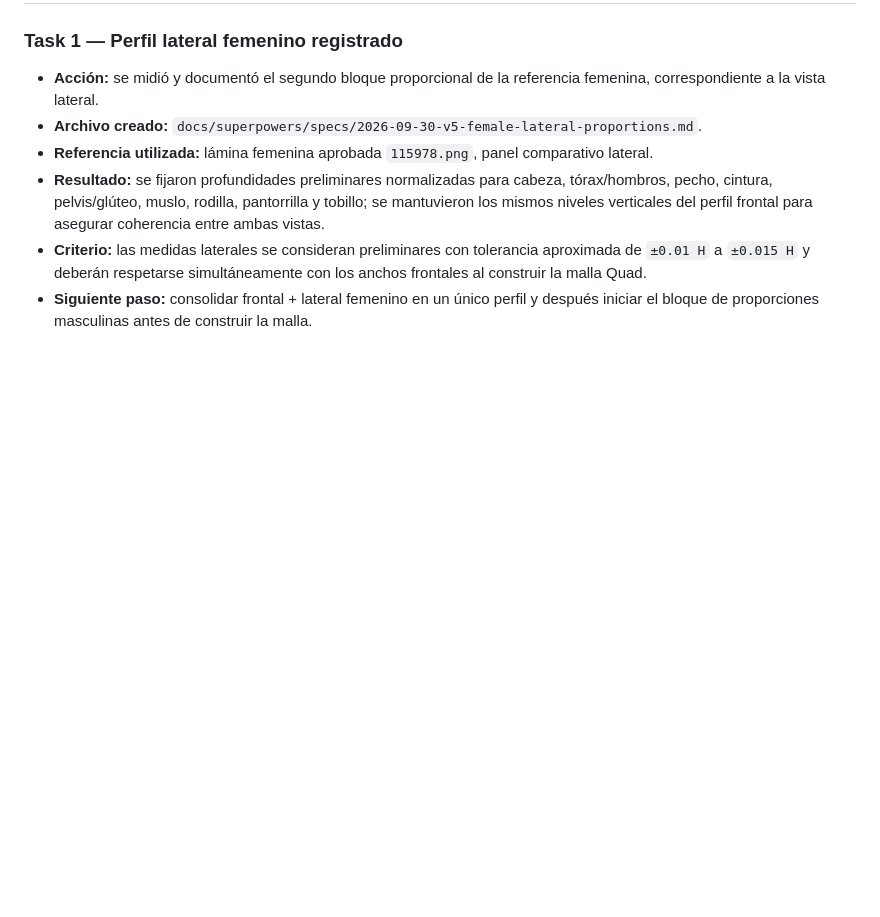
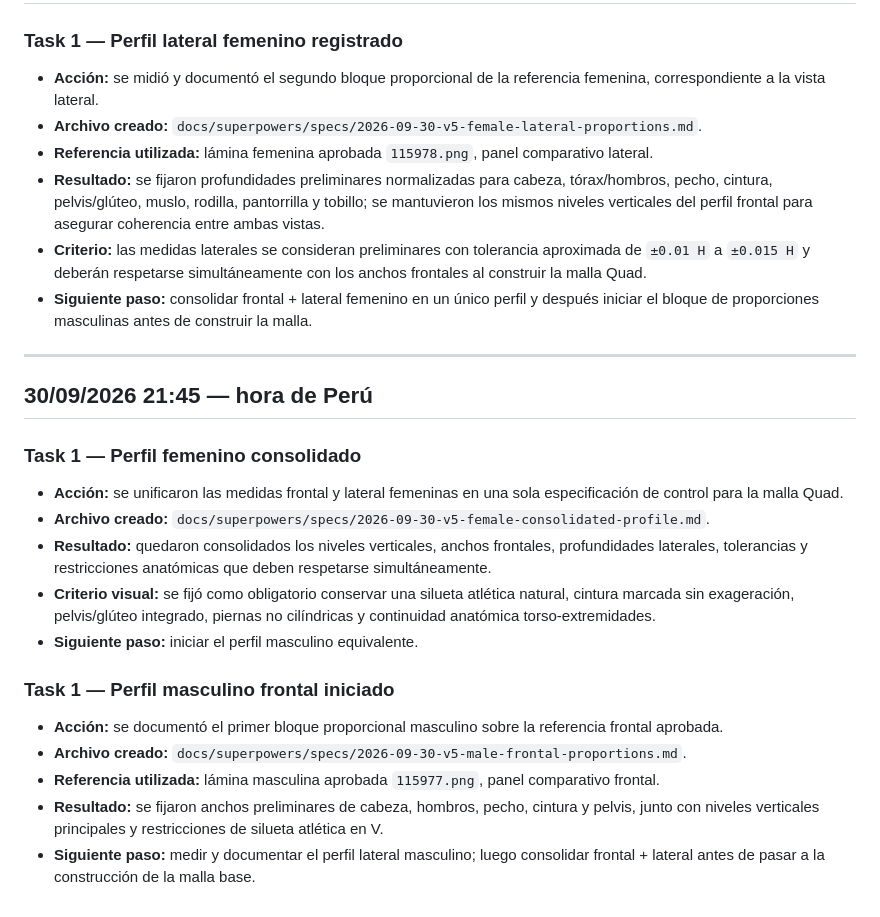
Before and after one commit to datapublicm/AplicativoGymWebGit, a Markdown page: docs/REGISTRO_ACTIVIDADES.md, the part around the change. Rendered like a GitHub page; blank space fills up the shorter version.

Commit message:
docs: log female consolidation and male frontal profile

```diff
--- a/docs/REGISTRO_ACTIVIDADES.md
+++ b/docs/REGISTRO_ACTIVIDADES.md
@@ -70,3 +70,21 @@ Formato de hora: `DD/MM/YYYY HH:MM` (Perú, UTC-5).
 - **Resultado:** se fijaron profundidades preliminares normalizadas para cabeza, tórax/hombros, pecho, cintura, pelvis/glúteo, muslo, rodilla, pantorrilla y tobillo; se mantuvieron los mismos niveles verticales del perfil frontal para asegurar coherencia entre ambas vistas.
 - **Criterio:** las medidas laterales se consideran preliminares con tolerancia aproximada de `±0.01 H` a `±0.015 H` y deberán respetarse simultáneamente con los anchos frontales al construir la malla Quad.
 - **Siguiente paso:** consolidar frontal + lateral femenino en un único perfil y después iniciar el bloque de proporciones masculinas antes de construir la malla.
+
+---
+
+## 30/09/2026 21:45 — hora de Perú
+
+### Task 1 — Perfil femenino consolidado
+- **Acción:** se unificaron las medidas frontal y lateral femeninas en una sola especificación de control para la malla Quad.
+- **Archivo creado:** `docs/superpowers/specs/2026-09-30-v5-female-consolidated-profile.md`.
+- **Resultado:** quedaron consolidados los niveles verticales, anchos frontales, profundidades laterales, tolerancias y restricciones anatómicas que deben respetarse simultáneamente.
+- **Criterio visual:** se fijó como obligatorio conservar una silueta atlética natural, cintura marcada sin exageración, pelvis/glúteo integrado, piernas no cilíndricas y continuidad anatómica torso-extremidades.
+- **Siguiente paso:** iniciar el perfil masculino equivalente.
+
+### Task 1 — Perfil masculino frontal iniciado
+- **Acción:** se documentó el primer bloque proporcional masculino sobre la referencia frontal aprobada.
+- **Archivo creado:** `docs/superpowers/specs/2026-09-30-v5-male-frontal-proportions.md`.
+- **Referencia utilizada:** lámina masculina aprobada `115977.png`, panel comparativo frontal.
+- **Resultado:** se fijaron anchos preliminares de cabeza, hombros, pecho, cintura y pelvis, junto con niveles verticales principales y restricciones de silueta atlética en V.
+- **Siguiente paso:** medir y documentar el perfil lateral masculino; luego consolidar frontal + lateral antes de pasar a la construcción de la malla base.
```
